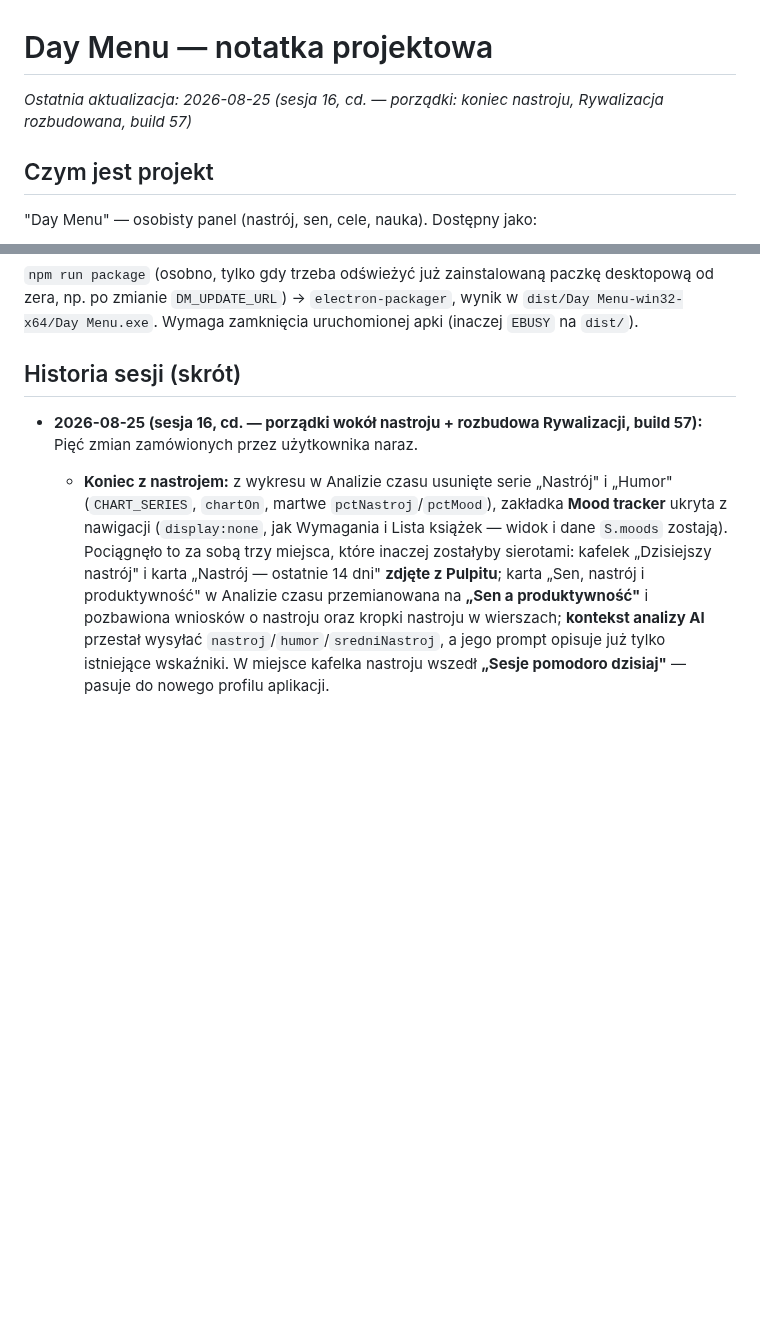
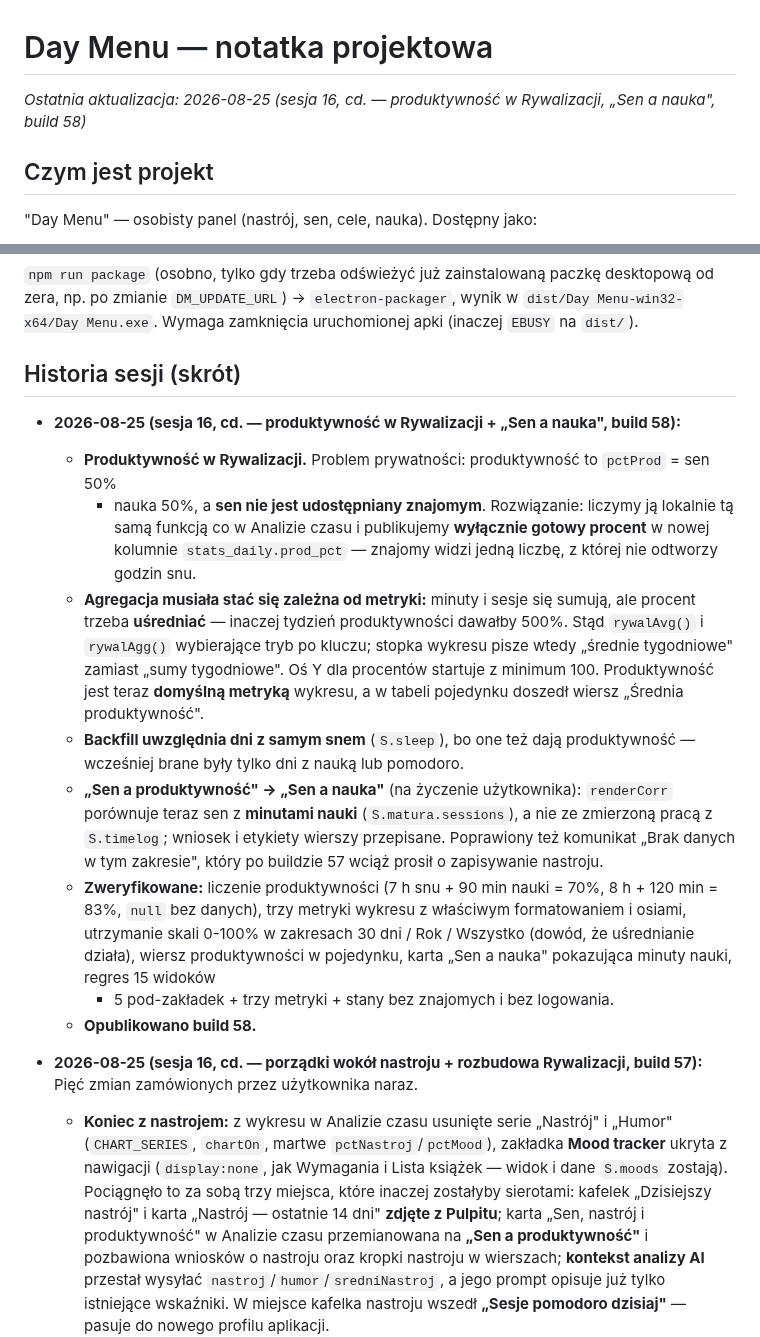
Before and after one commit to Niki321123/DEYMENUE, a Markdown page: PROJECT_NOTES.md, 2 parts joined by grey strips. Rendered like a GitHub page; blank space fills up the shorter version.

Commit message:
docs: note build 58 (productivity in rivalry, sleep-vs-study card)

```diff
--- a/PROJECT_NOTES.md
+++ b/PROJECT_NOTES.md
@@ -1,6 +1,6 @@
 # Day Menu — notatka projektowa
 
-_Ostatnia aktualizacja: 2026-08-25 (sesja 16, cd. — porządki: koniec nastroju, Rywalizacja rozbudowana, build 57)_
+_Ostatnia aktualizacja: 2026-08-25 (sesja 16, cd. — produktywność w Rywalizacji, „Sen a nauka", build 58)_
 
 ## Czym jest projekt
 
@@ -448,6 +448,30 @@ desktopową od zera, np. po zmianie `DM_UPDATE_URL`) → `electron-packager`, wy
 (inaczej `EBUSY` na `dist/`).
 
 ## Historia sesji (skrót)
+
+- **2026-08-25 (sesja 16, cd. — produktywność w Rywalizacji + „Sen a nauka", build 58):**
+  - **Produktywność w Rywalizacji.** Problem prywatności: produktywność to `pctProd` = sen 50%
+    + nauka 50%, a **sen nie jest udostępniany znajomym**. Rozwiązanie: liczymy ją lokalnie tą
+    samą funkcją co w Analizie czasu i publikujemy **wyłącznie gotowy procent** w nowej kolumnie
+    `stats_daily.prod_pct` — znajomy widzi jedną liczbę, z której nie odtworzy godzin snu.
+  - **Agregacja musiała stać się zależna od metryki:** minuty i sesje się sumują, ale procent
+    trzeba **uśredniać** — inaczej tydzień produktywności dawałby 500%. Stąd `rywalAvg()`
+    i `rywalAgg()` wybierające tryb po kluczu; stopka wykresu pisze wtedy „średnie tygodniowe"
+    zamiast „sumy tygodniowe". Oś Y dla procentów startuje z minimum 100.
+    Produktywność jest teraz **domyślną metryką** wykresu, a w tabeli pojedynku doszedł wiersz
+    „Średnia produktywność".
+  - **Backfill uwzględnia dni z samym snem** (`S.sleep`), bo one też dają produktywność —
+    wcześniej brane były tylko dni z nauką lub pomodoro.
+  - **„Sen a produktywność" → „Sen a nauka"** (na życzenie użytkownika): `renderCorr` porównuje
+    teraz sen z **minutami nauki** (`S.matura.sessions`), a nie ze zmierzoną pracą z `S.timelog`;
+    wniosek i etykiety wierszy przepisane. Poprawiony też komunikat „Brak danych w tym zakresie",
+    który po buildzie 57 wciąż prosił o zapisywanie nastroju.
+  - **Zweryfikowane:** liczenie produktywności (7 h snu + 90 min nauki = 70%, 8 h + 120 min = 83%,
+    `null` bez danych), trzy metryki wykresu z właściwym formatowaniem i osiami, utrzymanie
+    skali 0-100% w zakresach 30 dni / Rok / Wszystko (dowód, że uśrednianie działa), wiersz
+    produktywności w pojedynku, karta „Sen a nauka" pokazująca minuty nauki, regres 15 widoków
+    + 5 pod-zakładek + trzy metryki + stany bez znajomych i bez logowania.
+  - **Opublikowano build 58.**
 
 - **2026-08-25 (sesja 16, cd. — porządki wokół nastroju + rozbudowa Rywalizacji, build 57):**
   Pięć zmian zamówionych przez użytkownika naraz.
```
